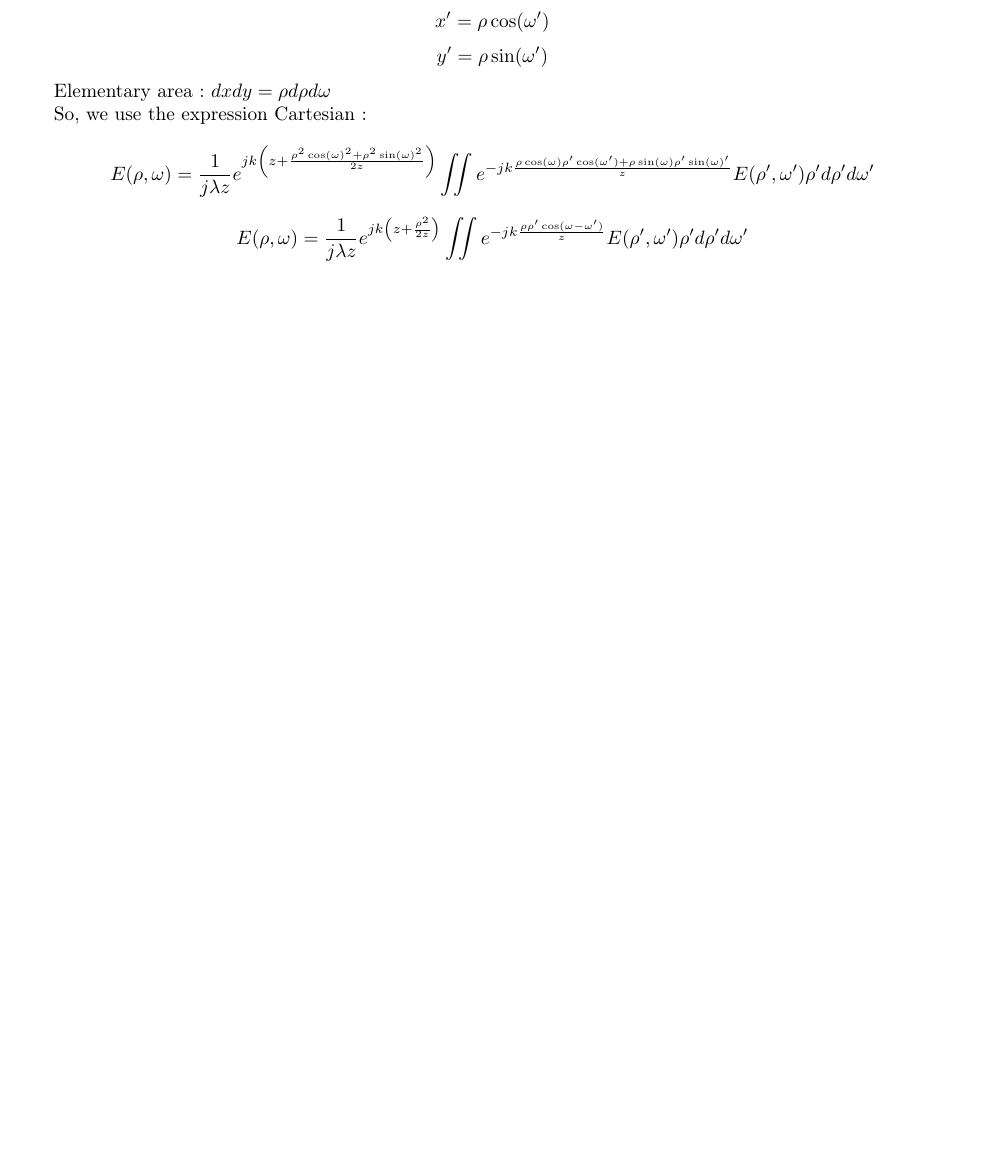
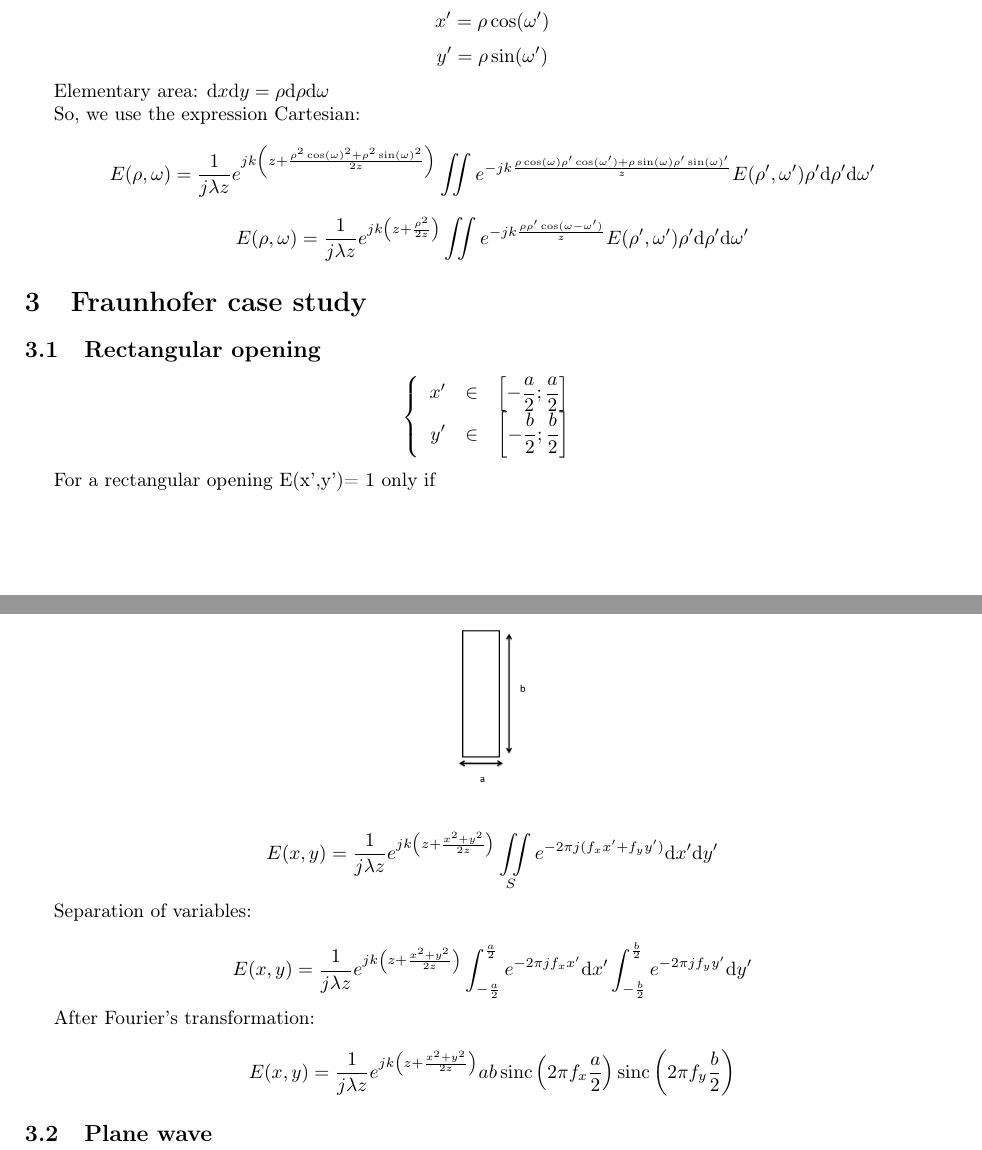
Before and after one commit to JonathanPlasse/PMI, a LaTeX document (Rapport/MIP.tex): part of page 3 of 3 before the commit and two parts of pages 3 and 4 of 4 after it, the two joined at a grey line, cut so that both start at the same text, the shorter picture padded with empty space. Compiled offline with pdfLaTeX.

Commit message:
Update Rapport section 3.1

```diff
--- a/Rapport/MIP.tex
+++ b/Rapport/MIP.tex
@@ -1,12 +1,13 @@
 \documentclass[10pt,a4paper]{article}
 \usepackage[utf8]{inputenc}
-\usepackage[french]{babel}
+\usepackage[english]{babel}
 \usepackage[T1]{fontenc}
 \usepackage{amsmath}
 \usepackage{amsfonts}
 \usepackage{amssymb}
 \usepackage{graphicx}
 \usepackage[left=2cm,right=2cm,top=2cm,bottom=2cm]{geometry}
+\DeclareMathOperator{\sinc}{sinc}
 
 \title{Diffraction of light by any opening}
 \author{PLASSE Jonathan, ROUSSEL Loïc, ROHR Julien, NAÏLI Kamel}
@@ -97,14 +98,49 @@ Polar coordinates in the Fraunhofer regime:
 \[x'=\rho \cos(\omega') \]
 \[y'=\rho \sin(\omega') \]
 
-Elementary area: $dxdy=\rho d\rho d\omega$
+Elementary area: $\mathrm{d}x\mathrm{d}y=\rho \mathrm{d}\rho \mathrm{d}\omega$
 
 So, we use the expression Cartesian:
 
-\[E(\rho,\omega)=\frac{1}{j\lambda z} e^{jk\left(z+\frac{\rho^2 \cos(\omega)^2+\rho^2 \sin(\omega)^2}{2z}\right)}\iint e^{-jk\frac{\rho \cos(\omega)\rho' \cos(\omega')+\rho \sin(\omega)\rho' \sin(\omega)'}{z}}E(\rho',\omega')\rho' d\rho'd\omega'\]
+\[E(\rho,\omega)=\frac{1}{j\lambda z} e^{jk\left(z+\frac{\rho^2 \cos(\omega)^2+\rho^2 \sin(\omega)^2}{2z}\right)}\iint e^{-jk\frac{\rho \cos(\omega)\rho' \cos(\omega')+\rho \sin(\omega)\rho' \sin(\omega)'}{z}}E(\rho',\omega')\rho' \mathrm{d}\rho'\mathrm{d}\omega'\]
 
-\[E(\rho,\omega)=\frac{1}{j\lambda z} e^{jk\left(z+\frac{\rho^2}{2z}\right)}\iint e^{-jk\frac{\rho\rho'\cos(\omega-\omega')}{z}}E(\rho',\omega')\rho' d\rho'd\omega'\]
+\[E(\rho,\omega)=\frac{1}{j\lambda z} e^{jk\left(z+\frac{\rho^2}{2z}\right)}\iint e^{-jk\frac{\rho\rho'\cos(\omega-\omega')}{z}}E(\rho',\omega')\rho' \mathrm{d}\rho'\mathrm{d}\omega'\]
 
+\section{Fraunhofer case study}
+	\subsection{Rectangular opening}
+\[
+\left \{
+\begin{array}{r c l}
+x' & \in & \left[-\dfrac{a}{2};\dfrac{a}{2}\right]\\
+y' & \in & \left[-\dfrac{b}{2};\dfrac{b}{2}\right]
+\end{array}
+\right .
+\]
 
+For a rectangular opening E(x’,y’)= 1 only if
 
-\end{document}
+\begin{center}
+\includegraphics[scale=0.3]{../Ressources/schema-4-1.png}
+\end{center}
+
+\[E(x,y)=\frac{1}{j\lambda z} e^{jk\left(z+\frac{x^2+y^2}{2z}\right)}\iint\limits_S e^{-2\pi j(f_xx'+f_yy')}\mathrm{d}x'\mathrm{d}y'\]
+
+Separation of variables:
+
+\[
+E(x,y)=\frac{1}{j\lambda z} e^{jk\left(z+\frac{x^2+y^2}{2z}\right)}
+\int_{-\frac{a}{2}}^\frac{a}{2} e^{-2\pi jf_xx'}\mathrm{d}x'
+\int_{-\frac{b}{2}}^\frac{b}{2} e^{-2\pi jf_yy'}\mathrm{d}y'
+\]
+
+After Fourier’s transformation:
+
+\[
+E(x,y)=\frac{1}{j\lambda z} e^{jk\left(z+\frac{x^2+y^2}{2z}\right)}ab
+\sinc\left(2\pi f_x \frac{a}{2}\right)
+\sinc\left(2\pi f_y \frac{b}{2}\right)
+\]
+
+\subsection{Plane wave}
+
+\end{document}}
```
Also changed, not shown: Rapport/MIP.pdf, Rapport/MIP.tex (10 more changed lines).
